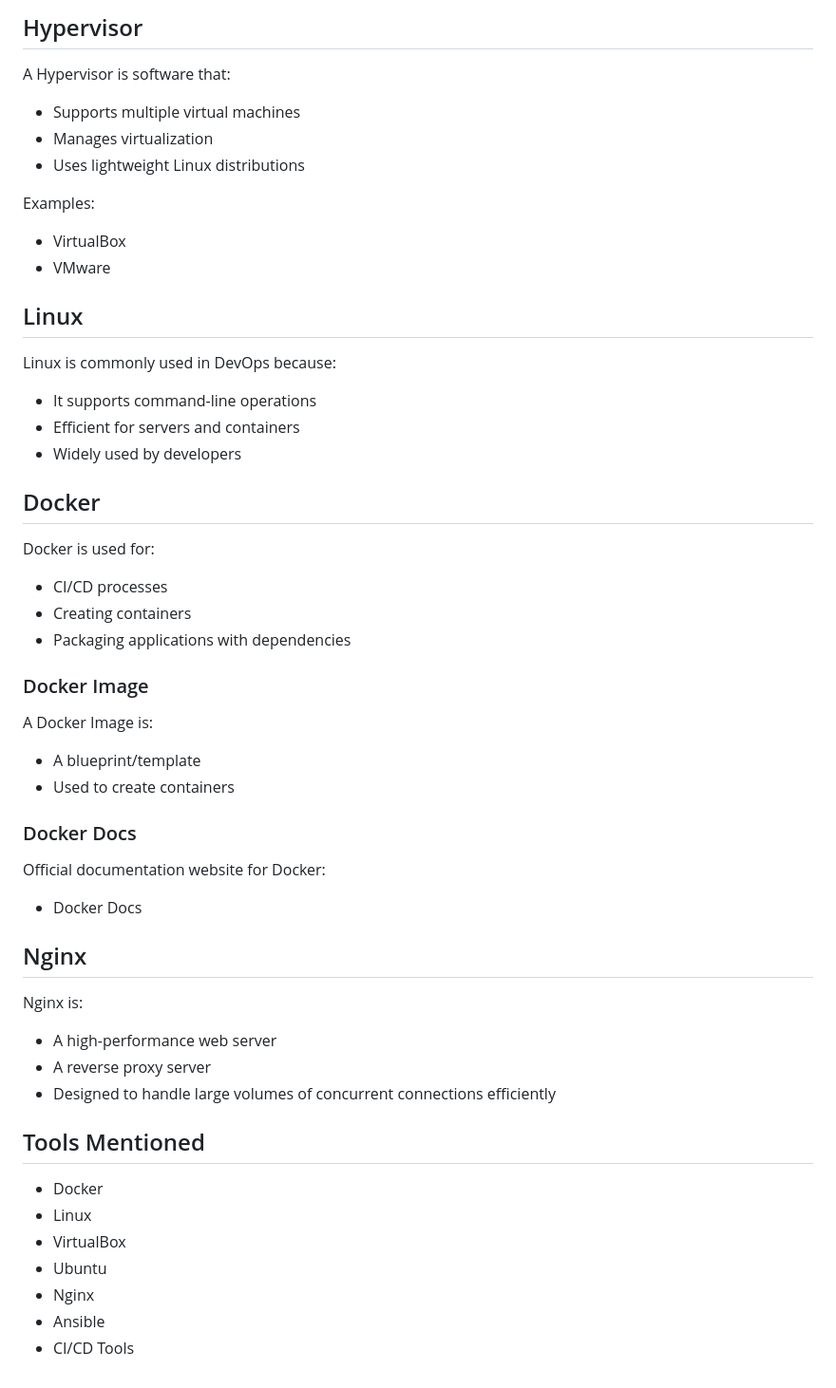
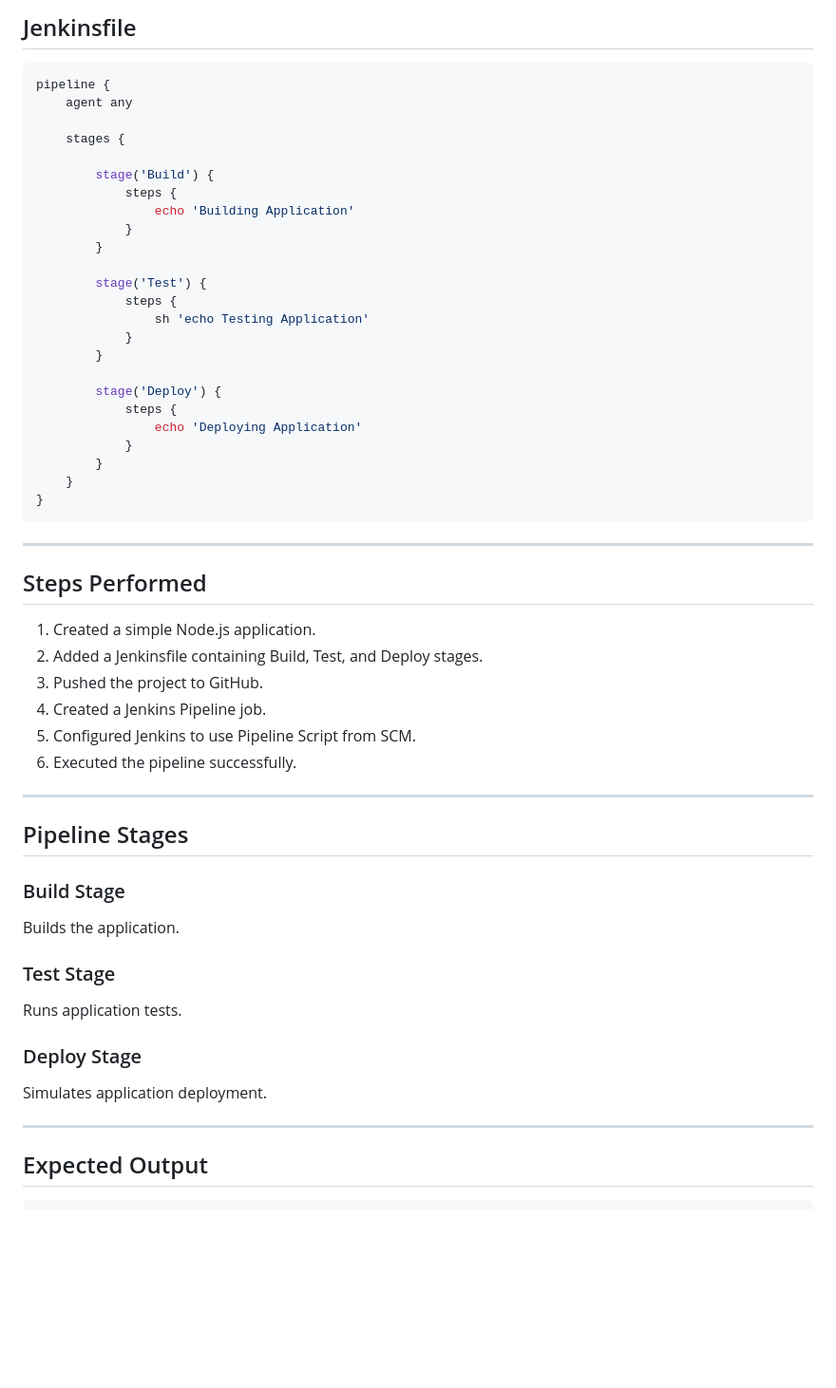
Before and after one commit to kinley2007wangmo/02250356_DSO101, a Markdown page: Practical_5/README.md, the part around the change printed below. Shown: that part at 95% size. Drawn GitHub-style; blank space fills up the shorter version.

````diff
--- a/Practical_5/README.md
+++ b/Practical_5/README.md
@@ -62,46 +44,61 @@ Ansible is a tool used to:
 
-## Hypervisor
-A Hypervisor is software that:
-- Supports multiple virtual machines
-- Manages virtualization
-- Uses lightweight Linux distributions
+## Jenkinsfile
 
-Examples:
-- VirtualBox
-- VMware
+```groovy
+pipeline {
+    agent any
 
-## Linux
-Linux is commonly used in DevOps because:
-- It supports command-line operations
-- Efficient for servers and containers
-- Widely used by developers
+    stages {
 
-## Docker
-Docker is used for:
-- CI/CD processes
-- Creating containers
-- Packaging applications with dependencies
+        stage('Build') {
+            steps {
+                echo 'Building Application'
+            }
+        }
 
-### Docker Image
-A Docker Image is:
-- A blueprint/template
-- Used to create containers
+        stage('Test') {
+            steps {
+                sh 'echo Testing Application'
+            }
+        }
 
-### Docker Docs
-Official documentation website for Docker:
-- Docker Docs
+        stage('Deploy') {
+            steps {
+                echo 'Deploying Application'
+            }
+        }
+    }
+}
+```
 
-## Nginx
-Nginx is:
-- A high-performance web server
-- A reverse proxy server
-- Designed to handle large volumes of concurrent connections efficiently
+---
 
-## Tools Mentioned
-* Docker
-* Linux
-* VirtualBox
-* Ubuntu
-* Nginx
-* Ansible
-* CI/CD Tools
+## Steps Performed
+
+1. Created a simple Node.js application.
+2. Added a Jenkinsfile containing Build, Test, and Deploy stages.
+3. Pushed the project to GitHub.
+4. Created a Jenkins Pipeline job.
+5. Configured Jenkins to use Pipeline Script from SCM.
+6. Executed the pipeline successfully.
+
+---
+
+## Pipeline Stages
+
+### Build Stage
+
+Builds the application.
+
+### Test Stage
+
+Runs application tests.
+
+### Deploy Stage
+
+Simulates application deployment.
+
+---
+
+## Expected Output
+
````
Also changed, not shown: other parts of Practical_5/README.md (+51 -49 lines), Practical_5/assets/pipeline-output.png (added).
